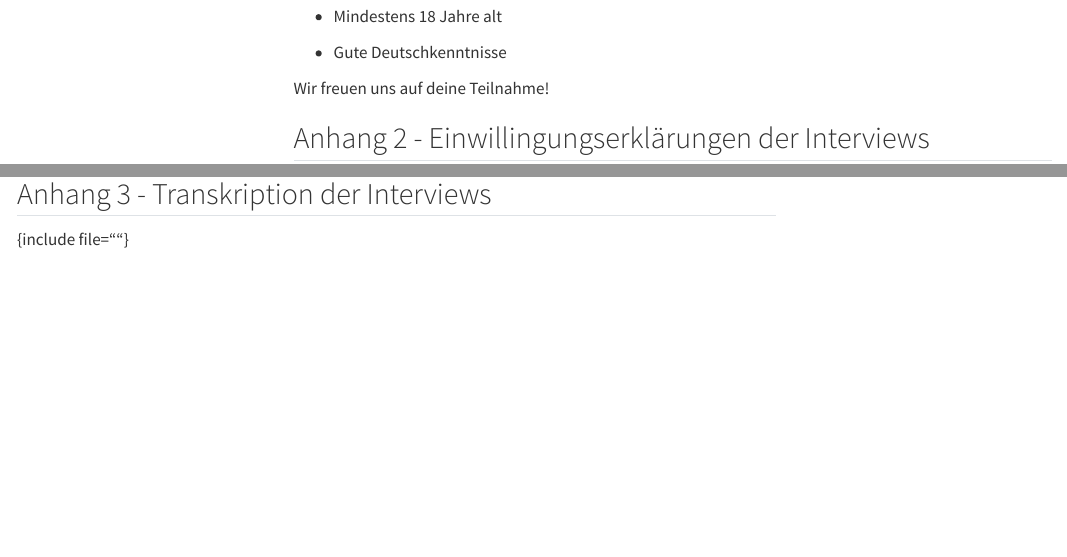
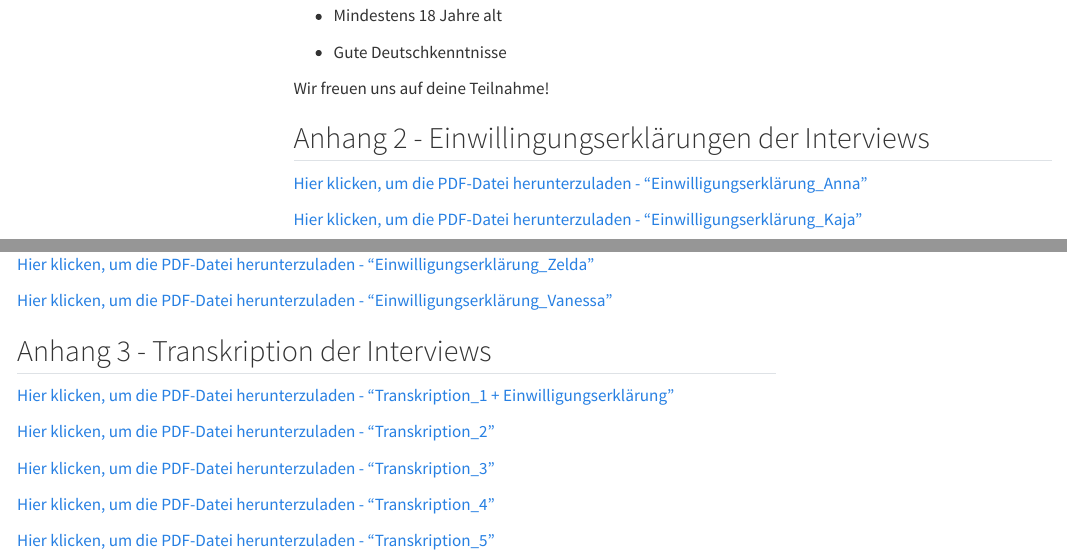
Before and after one commit to vanessaobermueller/SMNF2024-Aufsatz-GruppeA2, a Quarto document (Aufsatz.qmd): the page in a window 1100 px wide, from 18830 px down before the commit and from 18760 px down after it, so that both start at the same text, and a second part further down, joined at a grey line. Rendered offline with R 4.5, knitr and Pandoc in place of Quarto, with nearby package versions; some code elsewhere in the file could not run offline; a font, style sheet, LaTeX package, included part or bibliography that could not be used is replaced or left out; menus at the side of the page are left out.

Commit message:
Update Aufsatz.qmd

```diff
--- a/Aufsatz.qmd
+++ b/Aufsatz.qmd
@@ -762,5 +762,23 @@ Wir freuen uns auf deine Teilnahme!
 
 ## Anhang 2 - Einwillingungserklärungen der Interviews
 
+[Hier klicken, um die PDF-Datei herunterzuladen - "Einwilligungserklärung_Anna"](SMNF_Einwilligungserklaerung_Anna.pdf)
+
+[Hier klicken, um die PDF-Datei herunterzuladen - "Einwilligungserklärung_Kaja"](SMNF_Einwilligungserklaerung_Kaja.pdf)
+
+[Hier klicken, um die PDF-Datei herunterzuladen - "Einwilligungserklärung_Zelda"](SMNF_Einwilligungserklaerung_Zelda.pdf)
+
+[Hier klicken, um die PDF-Datei herunterzuladen - "Einwilligungserklärung_Vanessa"](SMNF_Einwilligungserklärung_Vanessa.pdf)
+
+
 ## Anhang 3 - Transkription der Interviews
-{include file=""}
+
+[Hier klicken, um die PDF-Datei herunterzuladen - "Transkription_1 + Einwilligungserklärung"](SMNF_Transkript_A2_1_Einwilligungserklaerung_Lena.pdf)
+
+[Hier klicken, um die PDF-Datei herunterzuladen - "Transkription_2"](SMNF_Transkript_Interview_A2_3 (1).pdf)
+
+[Hier klicken, um die PDF-Datei herunterzuladen - "Transkription_3"](SMNF_Transkript_A2_1_Einwilligungserklaerung_Lena.pdf)
+
+[Hier klicken, um die PDF-Datei herunterzuladen - "Transkription_4"](SMNF_Transkript_A2_4.pdf)
+
+[Hier klicken, um die PDF-Datei herunterzuladen - "Transkription_5"](SMNF_Transkript_A2_5.pdf)
```
Also changed, not shown: Aufsatz.qmd (8 more changed lines).
